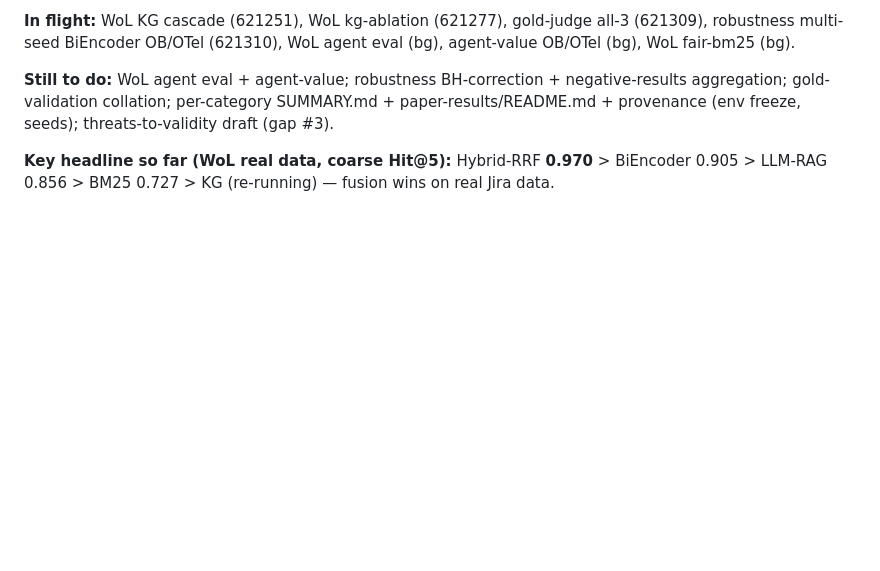
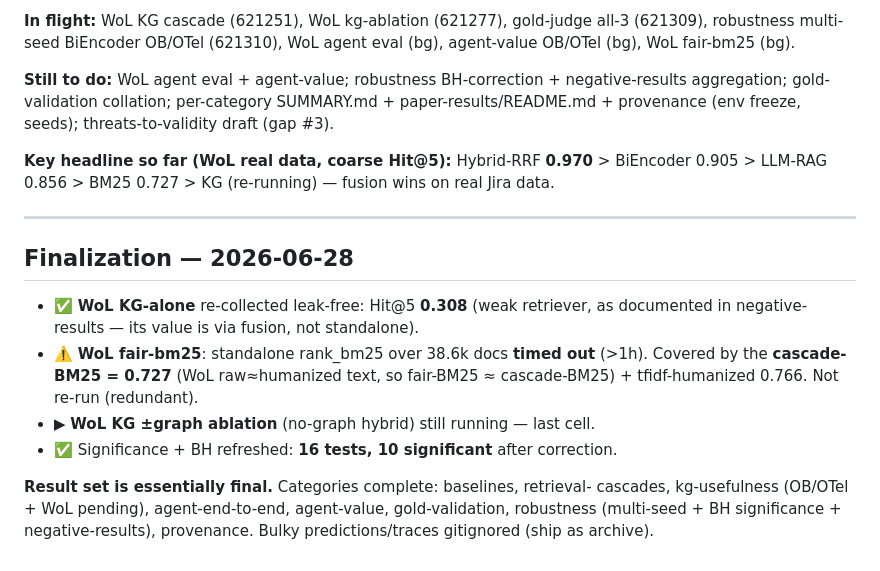
Before and after one commit to 17YuvrajSehgal/JiraAndLogs, a Markdown page: DOCS/collection-log.md, the part around the change. Drawn GitHub-style; blank space fills up the shorter version.

Commit message:
log: finalization snapshot (WoL-KG 0.308; bm25 covered; ablation last)

```diff
--- a/DOCS/collection-log.md
+++ b/DOCS/collection-log.md
@@ -115,3 +115,20 @@ provenance (env freeze, seeds); threats-to-validity draft (gap #3).
 
 **Key headline so far (WoL real data, coarse Hit@5):**
 Hybrid-RRF **0.970** > BiEncoder 0.905 > LLM-RAG 0.856 > BM25 0.727 > KG (re-running) — fusion wins on real Jira data.
+
+---
+
+## Finalization — 2026-06-28
+
+- ✅ **WoL KG-alone** re-collected leak-free: Hit@5 **0.308** (weak retriever, as
+  documented in negative-results — its value is via fusion, not standalone).
+- ⚠️ **WoL fair-bm25**: standalone rank_bm25 over 38.6k docs **timed out** (>1h).
+  Covered by the **cascade-BM25 = 0.727** (WoL raw≈humanized text, so fair-BM25 ≈
+  cascade-BM25) + tfidf-humanized 0.766. Not re-run (redundant).
+- ▶ **WoL KG ±graph ablation** (no-graph hybrid) still running — last cell.
+- ✅ Significance + BH refreshed: **16 tests, 10 significant** after correction.
+
+**Result set is essentially final.** Categories complete: baselines, retrieval-
+cascades, kg-usefulness (OB/OTel + WoL pending), agent-end-to-end, agent-value,
+gold-validation, robustness (multi-seed + BH significance + negative-results),
+provenance. Bulky predictions/traces gitignored (ship as archive).
```
